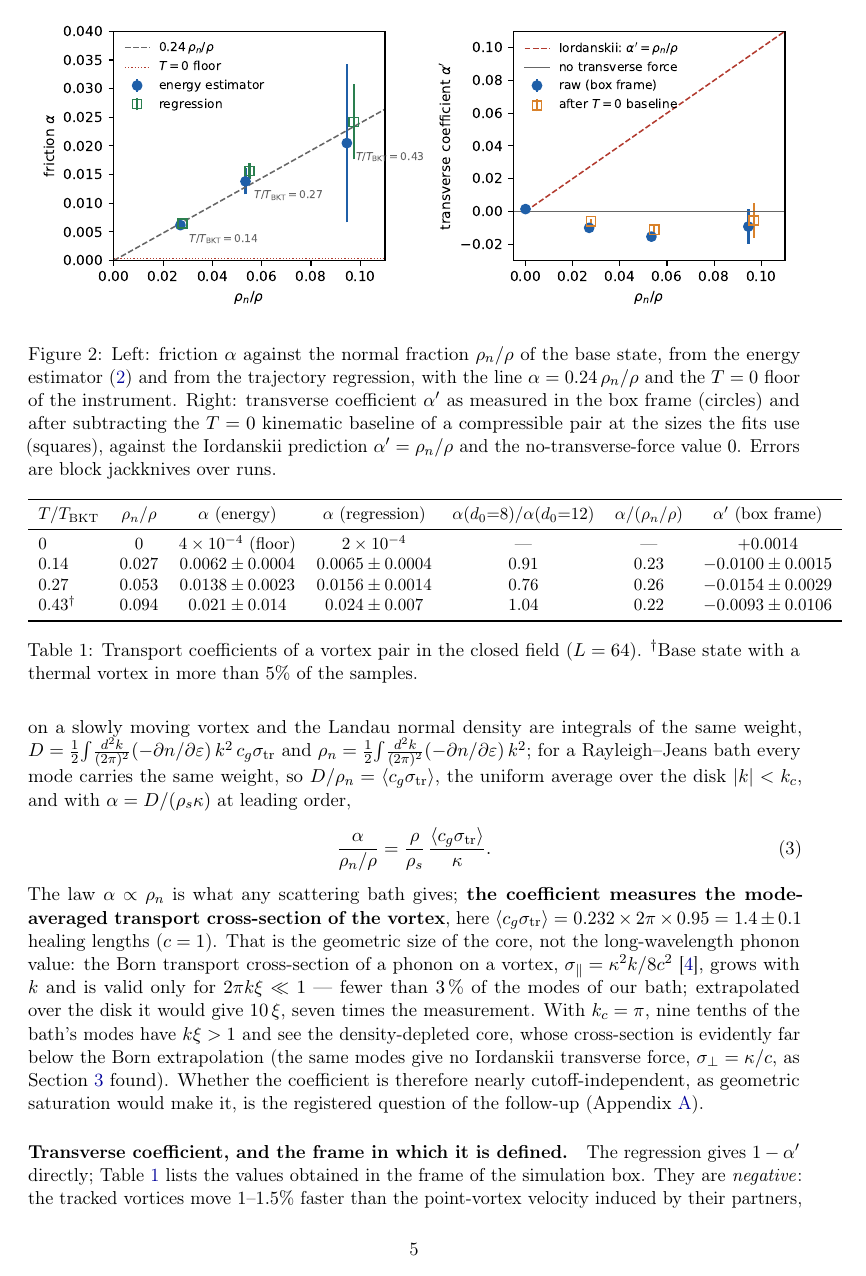
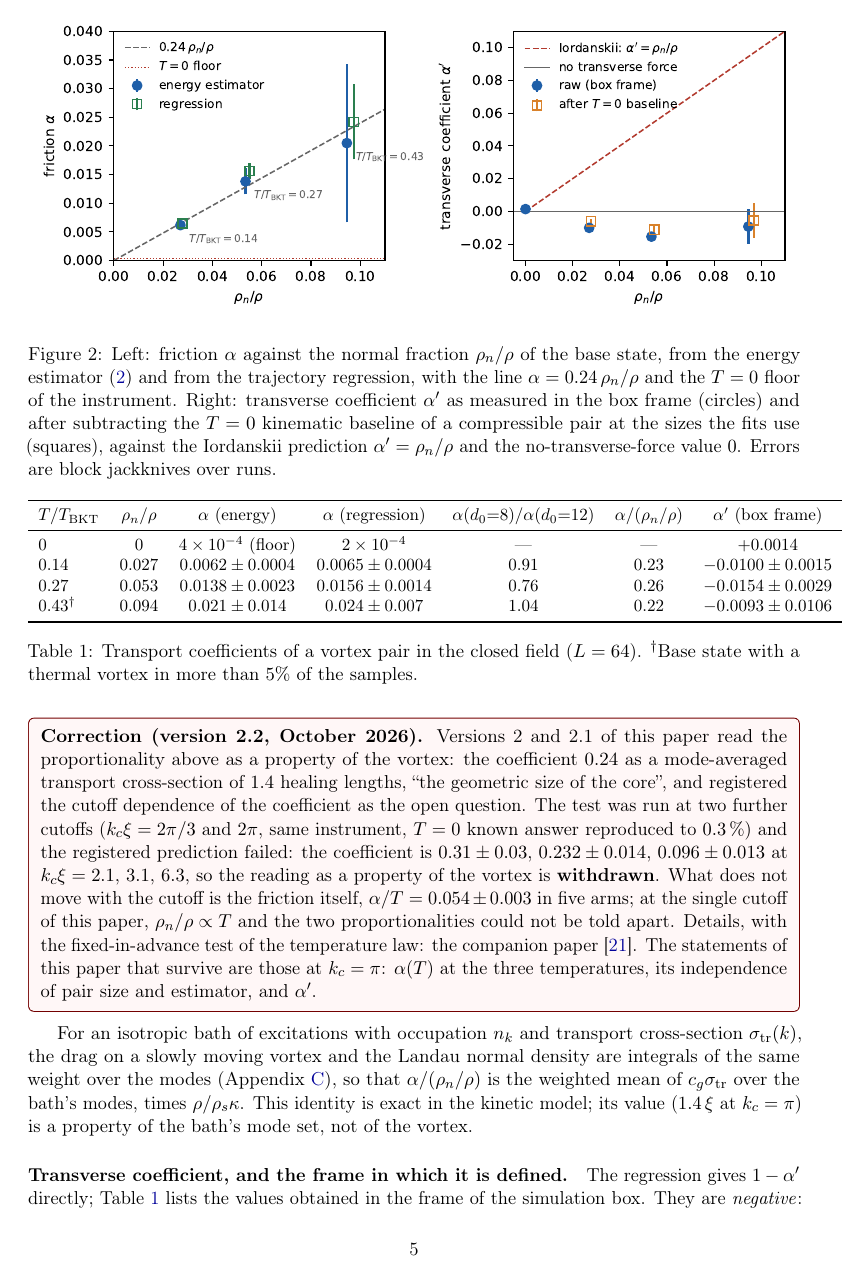
Before and after one commit to xaviercallens/SocrateAI-Scientific-QuantumFluids, a LaTeX paper (paper/vortex_transport.tex): page 5 of 17. Compiled offline with pdfLaTeX.

Commit message:
Paper 1 correction (v2.2) prepared in the source, NOT yet deposited: alpha ~ rho_n is a one-cutoff degeneracy; the 1.4 xi geometric reading is withdrawn; companion paper cited (DOI placeholder filled by the publication script)

```diff
--- a/paper/vortex_transport.tex
+++ b/paper/vortex_transport.tex
@@ -27,7 +27,7 @@ vortex-pair gas, measured in an energy-conserving classical field with no reserv
 \author{Xavier Callens\\
 \small SocrateAI-Scientific-QuantumFluids\\
 \small \url{https://github.com/xaviercallens/SocrateAI-Scientific-QuantumFluids}}
-\date{October 2026 --- version 2, revised after peer review}
+\date{October 2026 --- version 2.2: version 2, revised after peer review, with the correction of Section~\ref{sec:transport}}
 
 \begin{document}
 
@@ -214,22 +214,16 @@ The proportionality has a simple kinetic reading. For an isotropic bath of excit
-transport cross-section $\sigma_{\rm tr}(k)$ (a length in two dimensions), the drag on a slowly moving vortex and the
-Landau normal density are integrals of the same weight, $D=\tfrac12\!\int\!\tfrac{d^2k}{(2\pi)^2}(-\partial n/\partial\varepsilon)\,k^2\,c_g\sigma_{\rm tr}$
-and $\rho_n=\tfrac12\!\int\!\tfrac{d^2k}{(2\pi)^2}(-\partial n/\partial\varepsilon)\,k^2$; for a Rayleigh--Jeans bath every mode
-carries the same weight, so $D/\rho_n=\langle c_g\sigma_{\rm tr}\rangle$, the uniform average over the disk $|k|<k_c$,
-and with $\alpha=D/(\rho_s\kappa)$ at leading order,
-\begin{equation}
-  \frac{\alpha}{\rho_n/\rho}=\frac{\rho}{\rho_s}\,\frac{\langle c_g\sigma_{\rm tr}\rangle}{\kappa}.
-  \label{eq:kinetic}
-\end{equation}
-The law $\alpha\propto\rho_n$ is what any scattering bath gives; \textbf{the coefficient measures the mode-averaged
-transport cross-section of the vortex}, here $\langle c_g\sigma_{\rm tr}\rangle=0.232\times2\pi\times0.95=1.4\pm0.1$
-healing lengths ($c=1$). That is the geometric size of the core, not the long-wavelength phonon value: the Born transport
-cross-section of a phonon on a vortex, $\sigma_\parallel=\kappa^2k/8c^2$~\cite{Sonin1997}, grows with $k$ and is
-valid only for $2\pi k\xi\ll1$ --- fewer than $3\,\%$ of the modes of our bath; extrapolated over the disk it
-would give $10\,\xi$, seven times the measurement. With $k_c=\pi$, nine tenths of the bath's modes have
-$k\xi>1$ and see the density-depleted core, whose cross-section is evidently far below the Born
-extrapolation (the same modes give no Iordanskii transverse force, $\sigma_\perp=\kappa/c$, as
-Section~\ref{sec:transport} found). Whether the coefficient is therefore nearly cutoff-independent, as
-geometric saturation would make it, is the registered question of the follow-up (Appendix~\ref{app:protocol}).
+\begin{failbox}
+\textbf{Correction (version 2.2, October 2026).} Versions 2 and 2.1 of this paper read the proportionality above as a property of the vortex: the
+coefficient $0.24$ as a mode-averaged transport cross-section of $1.4$ healing lengths, ``the geometric size of the core'', and registered the
+cutoff dependence of the coefficient as the open question. The test was run at two further cutoffs ($k_c\xi=2\pi/3$ and $2\pi$, same instrument, $T=0$ known answer reproduced to $0.3\,\%$) and the registered
+prediction failed: the coefficient is $0.31\pm0.03$, $0.232\pm0.014$, $0.096\pm0.013$ at $k_c\xi=2.1$, $3.1$, $6.3$, so the reading as a property of the vortex is \textbf{withdrawn}.
+What does not move with the cutoff is the friction itself, $\alpha/T=0.054\pm0.003$ in five arms; at the single cutoff of this paper, $\rho_n/\rho\propto T$ and the two proportionalities
+could not be told apart. Details, with the fixed-in-advance test of the temperature law: the companion paper~\cite{Callens2026b}. The statements of this paper that survive are
+those at $k_c=\pi$: $\alpha(T)$ at the three temperatures, its independence of pair size and estimator, and $\alpha'$.
+\end{failbox}
+For an isotropic bath of excitations with occupation $n_k$ and
+transport cross-section $\sigma_{\rm tr}(k)$, the drag on a slowly moving vortex and the Landau normal density are integrals of the same weight over the modes (Appendix~\ref{app:lean}),
+so that $\alpha/(\rho_n/\rho)$ is the weighted mean of $c_g\sigma_{\rm tr}$ over the bath's modes, times $\rho/\rho_s\kappa$. This identity is exact in the kinetic model; its value
+($1.4\,\xi$ at $k_c=\pi$) is a property of the bath's mode set, not of the vortex.
 
 \begin{table}[t]\centering\small
 \begin{tabular}{lcccccc}
```
Also changed, not shown: paper/refs_vortex_transport.bib (+1 -0 lines), paper/vortex_transport.tex (19 more changed lines).
